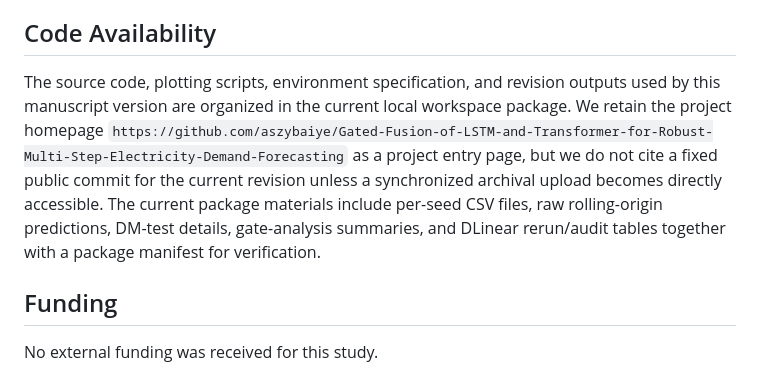
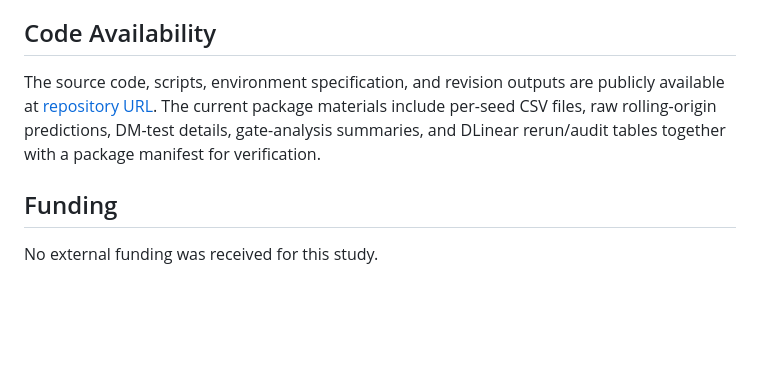
Before and after one commit to aszybaiye/Parallel-Gated-Fusion-of-LSTM-and-Transformer-for-Multi-Step-Electricity-Demand-Forecasting, a Markdown page: PAPER_EN.md, the part around the change. GitHub-like rendering; blank space fills up the shorter version.

```diff
--- a/PAPER_EN.md
+++ b/PAPER_EN.md
@@ -266,7 +266,7 @@ We report dataset ranges, split timestamps, model settings, optimization hyperpa
 
 ## Code Availability
 
-The source code, plotting scripts, environment specification, and revision outputs used by this manuscript version are organized in the current local workspace package. We retain the project homepage `https://github.com/aszybaiye/Gated-Fusion-of-LSTM-and-Transformer-for-Robust-Multi-Step-Electricity-Demand-Forecasting` as a project entry page, but we do not cite a fixed public commit for the current revision unless a synchronized archival upload becomes directly accessible. The current package materials include per-seed CSV files, raw rolling-origin predictions, DM-test details, gate-analysis summaries, and DLinear rerun/audit tables together with a package manifest for verification.
+The source code, scripts, environment specification, and revision outputs are publicly available at [repository URL](https://github.com/aszybaiye/Parallel-Gated-Fusion-of-LSTM-and-Transformer-for-Multi-Step-Electricity-Demand-Forecasting). The current package materials include per-seed CSV files, raw rolling-origin predictions, DM-test details, gate-analysis summaries, and DLinear rerun/audit tables together with a package manifest for verification.
 
 ## Funding
 
```
